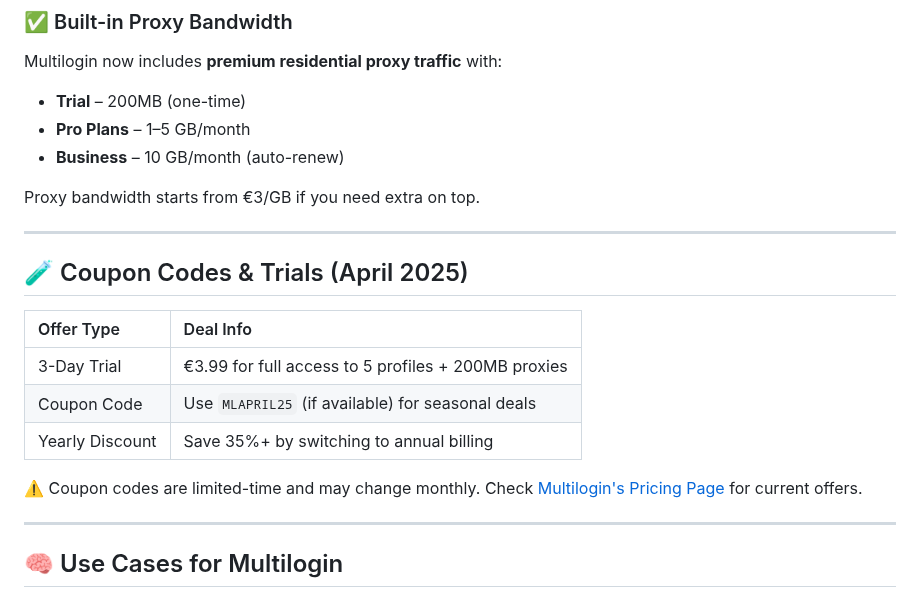
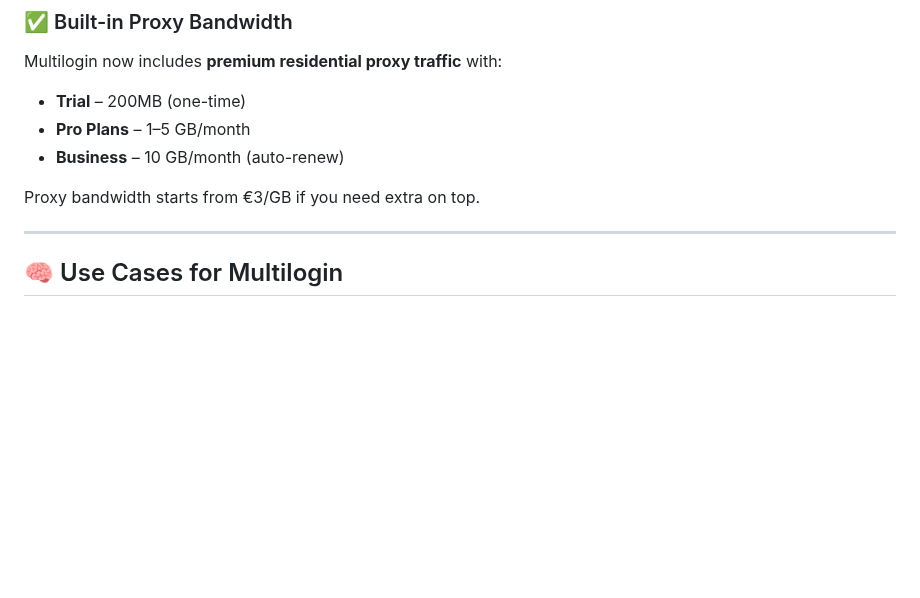
Before and after one commit to proxygraphy/editorial, a Markdown page: wp/Multilogin Review and Coupon Codes.md, the part around one of its changes. Drawn GitHub-style; blank space fills up the shorter version.

```diff
--- a/wp/Multilogin Review and Coupon Codes.md
+++ b/wp/Multilogin Review and Coupon Codes.md
@@ -83,18 +103,6 @@ Multilogin now includes **premium residential proxy traffic** with:
 - **Business** – 10 GB/month (auto-renew)
 
 Proxy bandwidth starts from €3/GB if you need extra on top.
-
----
-
-## 🧪 Coupon Codes & Trials (April 2025)
-
-| Offer Type         | Deal Info                                           |
-|:--------------------|:-----------------------------------------------------|
-| 3-Day Trial        | €3.99 for full access to 5 profiles + 200MB proxies |
-| Coupon Code        | Use `MLAPRIL25` (if available) for seasonal deals   |
-| Yearly Discount    | Save 35%+ by switching to annual billing            |
-
-⚠️ Coupon codes are limited-time and may change monthly. Check [Multilogin's Pricing Page](https://multilogin.com/pricing) for current offers.
 
 ---
 
```
Also changed, not shown: other parts of wp/Multilogin Review and Coupon Codes.md (+24 -94 lines), img/multilogin/multilogin-button.png (added).
